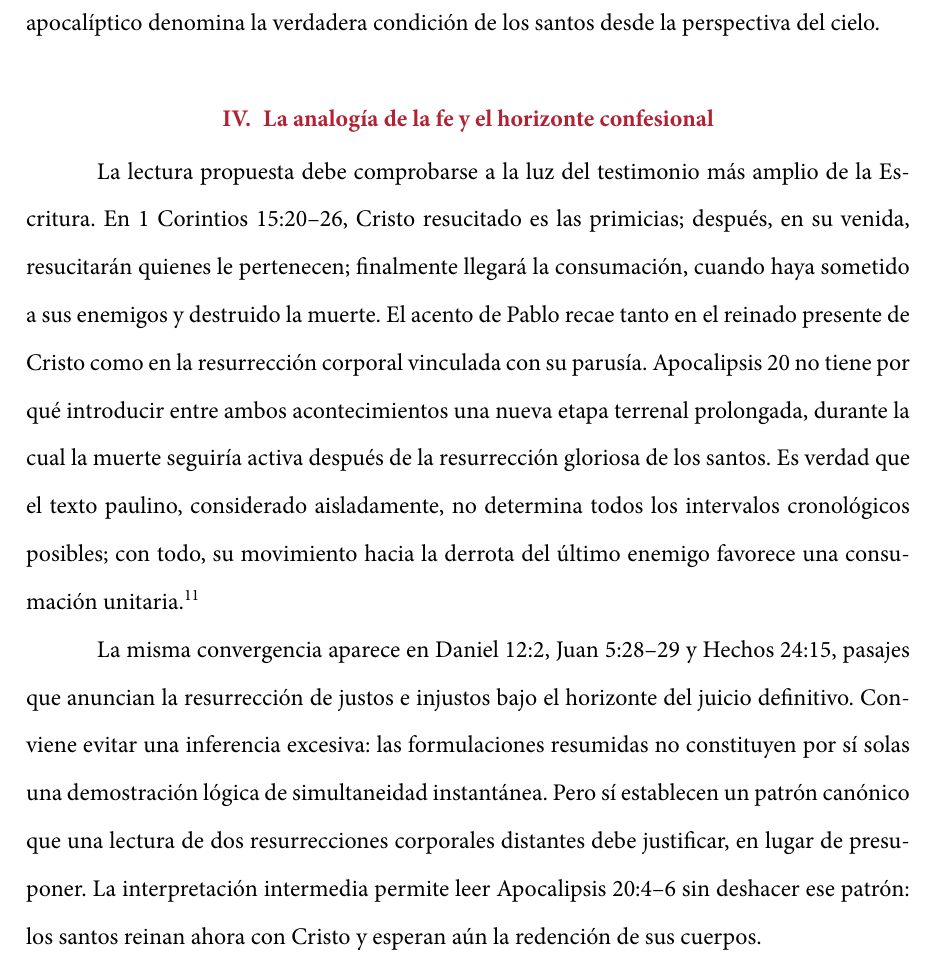
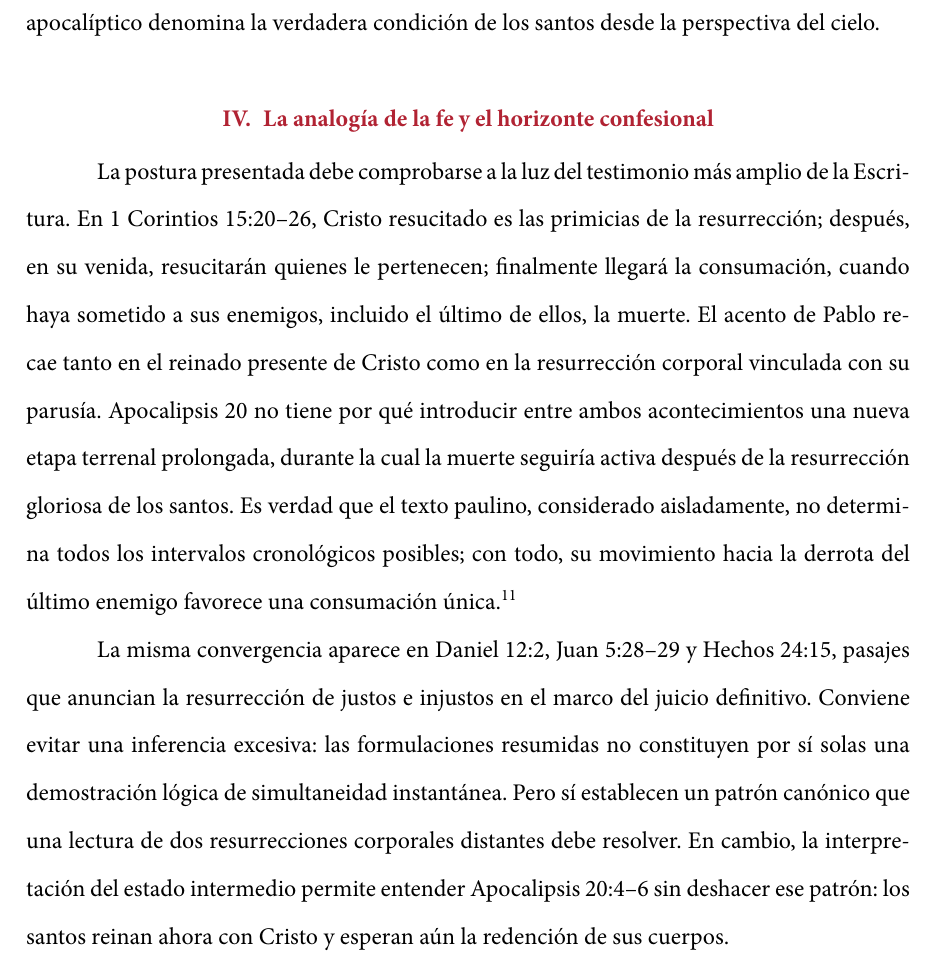
Before and after one commit to jfBranch/srl_essays, a LaTeX document (essays/2026-la-primera-resurreccion/main.tex, which reads essays/2026-la-primera-resurreccion/sections/02-argumentacion.tex): part of page 10 of 16, cut so that both start at the same text. Compiled offline with XeLaTeX; a missing font is replaced by an installed copy or a similar font.

Commit message:
essay: correcciones de estilo en la sección argumentativa sobre la analogía de la fe y las confesiones

```diff
--- a/essays/2026-la-primera-resurreccion/sections/02-argumentacion.tex
+++ b/essays/2026-la-primera-resurreccion/sections/02-argumentacion.tex
@@ -94,16 +94,16 @@ Al contrario, permite reconocer que el lenguaje apocalíptico denomina la verdad
 
 \section{La analogía de la fe y el horizonte confesional}
 
-La lectura propuesta debe comprobarse a la luz del testimonio más amplio de la Escritura.
-En 1 Corintios 15:20--26, Cristo resucitado es las primicias; después, en su venida, resucitarán quienes le pertenecen; finalmente llegará la consumación, cuando haya sometido a sus enemigos y destruido la muerte.
+La postura presentada debe comprobarse a la luz del testimonio más amplio de la Escritura.
+En 1 Corintios 15:20--26, Cristo resucitado es las primicias de la resurrección; después, en su venida, resucitarán quienes le pertenecen; finalmente llegará la consumación, cuando haya sometido a sus enemigos, incluido el último de ellos, la muerte.
 El acento de Pablo recae tanto en el reinado presente de Cristo como en la resurrección corporal vinculada con su parusía.
 Apocalipsis 20 no tiene por qué introducir entre ambos acontecimientos una nueva etapa terrenal prolongada, durante la cual la muerte seguiría activa después de la resurrección gloriosa de los santos.
-Es verdad que el texto paulino, considerado aisladamente, no determina todos los intervalos cronológicos posibles; con todo, su movimiento hacia la derrota del último enemigo favorece una consumación unitaria. \autocite{johnson2024}
+Es verdad que el texto paulino, considerado aisladamente, no determina todos los intervalos cronológicos posibles; con todo, su movimiento hacia la derrota del último enemigo favorece una consumación única. \autocite{johnson2024}
 
-La misma convergencia aparece en Daniel 12:2, Juan 5:28--29 y Hechos 24:15, pasajes que anuncian la resurrección de justos e injustos bajo el horizonte del juicio definitivo.
+La misma convergencia aparece en Daniel 12:2, Juan 5:28--29 y Hechos 24:15, pasajes que anuncian la resurrección de justos e injustos en el marco del juicio definitivo.
 Conviene evitar una inferencia excesiva: las formulaciones resumidas no constituyen por sí solas una demostración lógica de simultaneidad instantánea.
-Pero sí establecen un patrón canónico que una lectura de dos resurrecciones corporales distantes debe justificar, en lugar de presuponer.
-La interpretación intermedia permite leer Apocalipsis 20:4--6 sin deshacer ese patrón: los santos reinan ahora con Cristo y esperan aún la redención de sus cuerpos.
+Pero sí establecen un patrón canónico que una lectura de dos resurrecciones corporales distantes debe resolver.
+En cambio, la interpretación del estado intermedio permite entender Apocalipsis 20:4--6 sin deshacer ese patrón: los santos reinan ahora con Cristo y esperan aún la redención de sus cuerpos.
 
 Las confesiones clásicas de la Reforma sostienen precisamente esa doble verdad.
 La Confesión de Westminster afirma que las almas de los justos son recibidas en el cielo, donde esperan la redención completa de sus cuerpos; añade que en el último día todos los muertos resucitarán y distingue los destinos de justos e injustos (32.1--3). \autocite{westminster1647}
```
Also changed, not shown: essays/2026-la-primera-resurreccion/sections/02-argumentacion.tex (2 more changed lines).
